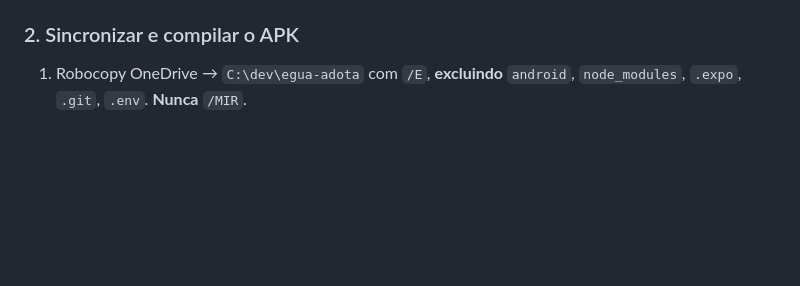
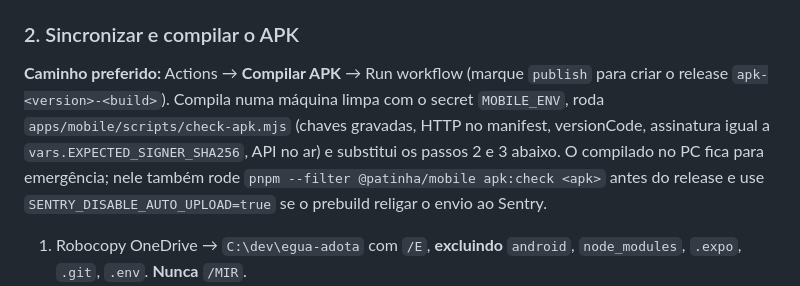
Before and after one commit to Hiagomda/adota, a Markdown page: CLAUDE.md, the part around the change. Rendered like a GitHub page; blank space fills up the shorter version.

Commit message:
docs: compilar o APK pelo GitHub Actions no playbook
Co-Authored-By: Claude Opus 5.5 <noreply@anthropic.com>

```diff
--- a/CLAUDE.md
+++ b/CLAUDE.md
@@ -58,6 +58,9 @@ Não compile a partir do OneDrive (caminho longo → CMake/ninja quebra). Não r
 6. Commit Conventional Commits em português + push em **`master`** (`origin` = `Hiagomda/adota`). Auto-review pode bloquear push: peça aprovação nativa e repita o mesmo `git push`.
 
 ### 2. Sincronizar e compilar o APK
+
+**Caminho preferido:** Actions → **Compilar APK** → Run workflow (marque `publish` para criar o release `apk-<version>-<build>`). Compila numa máquina limpa com o secret `MOBILE_ENV`, roda `apps/mobile/scripts/check-apk.mjs` (chaves gravadas, HTTP no manifest, versionCode, assinatura igual a `vars.EXPECTED_SIGNER_SHA256`, API no ar) e substitui os passos 2 e 3 abaixo. O compilado no PC fica para emergência; nele também rode `pnpm --filter @patinha/mobile apk:check <apk>` antes do release e use `SENTRY_DISABLE_AUTO_UPLOAD=true` se o prebuild religar o envio ao Sentry.
+
 
 1. Robocopy OneDrive → `C:\dev\egua-adota` com `/E`, **excluindo** `android`, `node_modules`, `.expo`, `.git`, `.env`. **Nunca** `/MIR`.
 2. Não rode `pnpm install` completo. Se `@patinha/shared` quebrar o tsc, `pnpm --filter @patinha/shared build` na árvore de compile.
```
